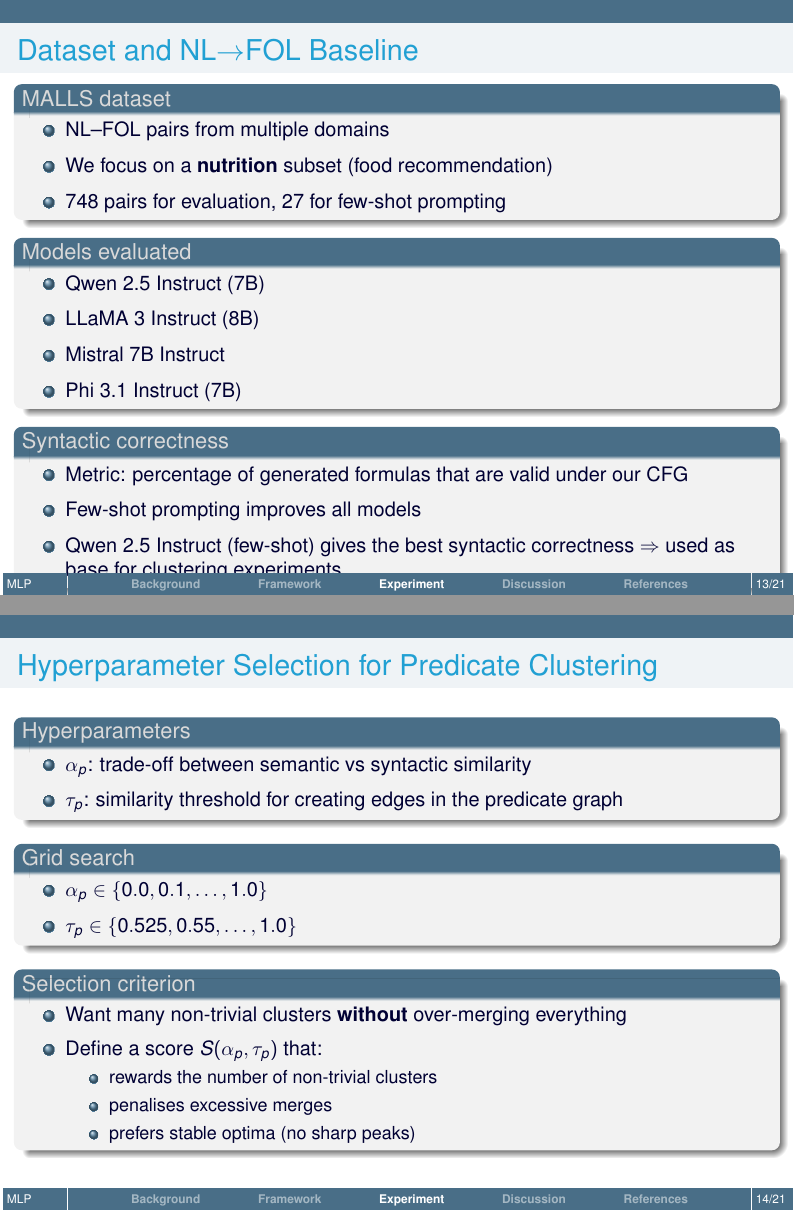
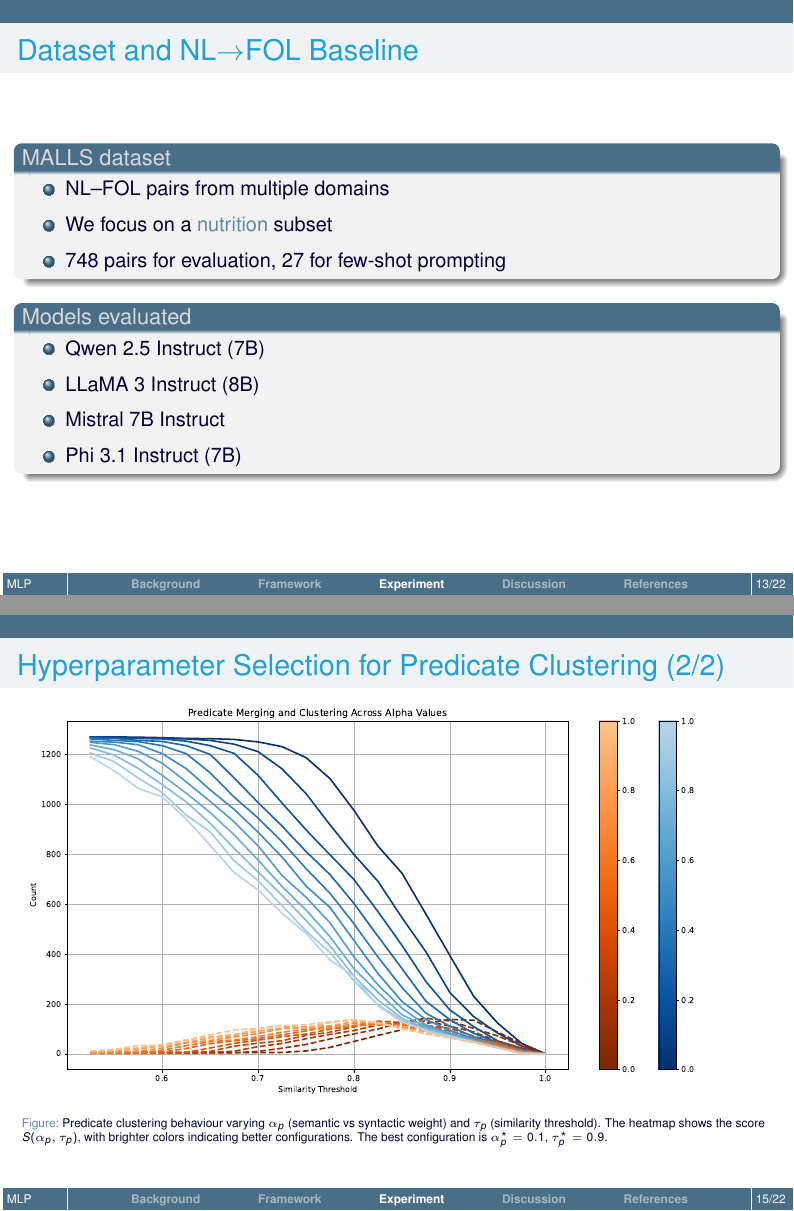
Before and after one commit to MatteoMagnini/talk-2026-skilled-llm-nl2unifol, LaTeX slides (talk-2026-skilled-llm-nl2unifol.tex): pages 16 and 17 of 26 before the commit and pages 16 and 18 of 27 after it, joined at a grey line. Compiled offline with pdfLaTeX.

Commit message:
fix: command typo and add merging figure

```diff
--- a/talk-2026-skilled-llm-nl2unifol.tex
+++ b/talk-2026-skilled-llm-nl2unifol.tex
@@ -411,7 +411,7 @@ M_c = (1 - \alpha_c)\, M_{c,\text{sem}} + \alpha_c\, M_{c,\text{syn}}
 \begin{block}{MALLS dataset}
 \begin{itemize}
     \item NL–FOL pairs from multiple domains
-    \item We focus on a \textbf{nutrition} subset (food recommendation)
+    \item We focus on a \alert{nutrition} subset
     \item 748 pairs for evaluation, 27 for few-shot prompting
 \end{itemize}
 \end{block}
@@ -425,19 +425,10 @@ M_c = (1 - \alpha_c)\, M_{c,\text{sem}} + \alpha_c\, M_{c,\text{syn}}
 \end{itemize}
 \end{block}
 
-\begin{block}{Syntactic correctness}
-\begin{itemize}
-    \item Metric: percentage of generated formulas that are valid under our CFG
-    \item Few-shot prompting improves all models
-    \item Qwen 2.5 Instruct (few-shot) gives the best syntactic correctness
-          $\Rightarrow$ used as base for clustering experiments
-\end{itemize}
-\end{block}
-
 \end{frame}
 
 %-------------------------------------------------------------------------------
-\begin{frame}{Hyperparameter Selection for Predicate Clustering}
+\begin{frame}[allowframebreaks]{Hyperparameter Selection for Predicate Clustering}
 
 \begin{block}{Hyperparameters}
 \begin{itemize}
@@ -455,7 +446,7 @@ M_c = (1 - \alpha_c)\, M_{c,\text{sem}} + \alpha_c\, M_{c,\text{syn}}
 
 \begin{block}{Selection criterion}
 \begin{itemize}
-    \item Want many non-trivial clusters \textbf{without} over-merging everything
+    \item Want many non-trivial clusters \emph{without} over-merging everything
     \item Define a score $S(\alpha_p, \tau_p)$ that:
     \begin{itemize}
         \item rewards the number of non-trivial clusters
@@ -464,6 +455,19 @@ M_c = (1 - \alpha_c)\, M_{c,\text{sem}} + \alpha_c\, M_{c,\text{syn}}
     \end{itemize}
 \end{itemize}
 \end{block}
+
+\framebreak
+
+\begin{figure}
+    \centering
+    \includegraphics[width=\textwidth]{imgs/predicate_merging_plot}
+    \caption{
+        Predicate clustering behaviour varying $\alpha_p$ (semantic vs syntactic weight) and $\tau_p$ (similarity threshold).
+        The heatmap shows the score $S(\alpha_p, \tau_p)$, with brighter colors indicating better configurations.
+        The best configuration is $\alpha_p^\star = 0.1$, $\tau_p^\star = 0.9$.
+    }
+    \label{fig:merging}
+\end{figure}
 
 \end{frame}
 
```
Also changed, not shown: imgs/predicate_merging_plot.pdf (added), talk-2026-skilled-llm-nl2unifol.tex (2 more changed lines).
